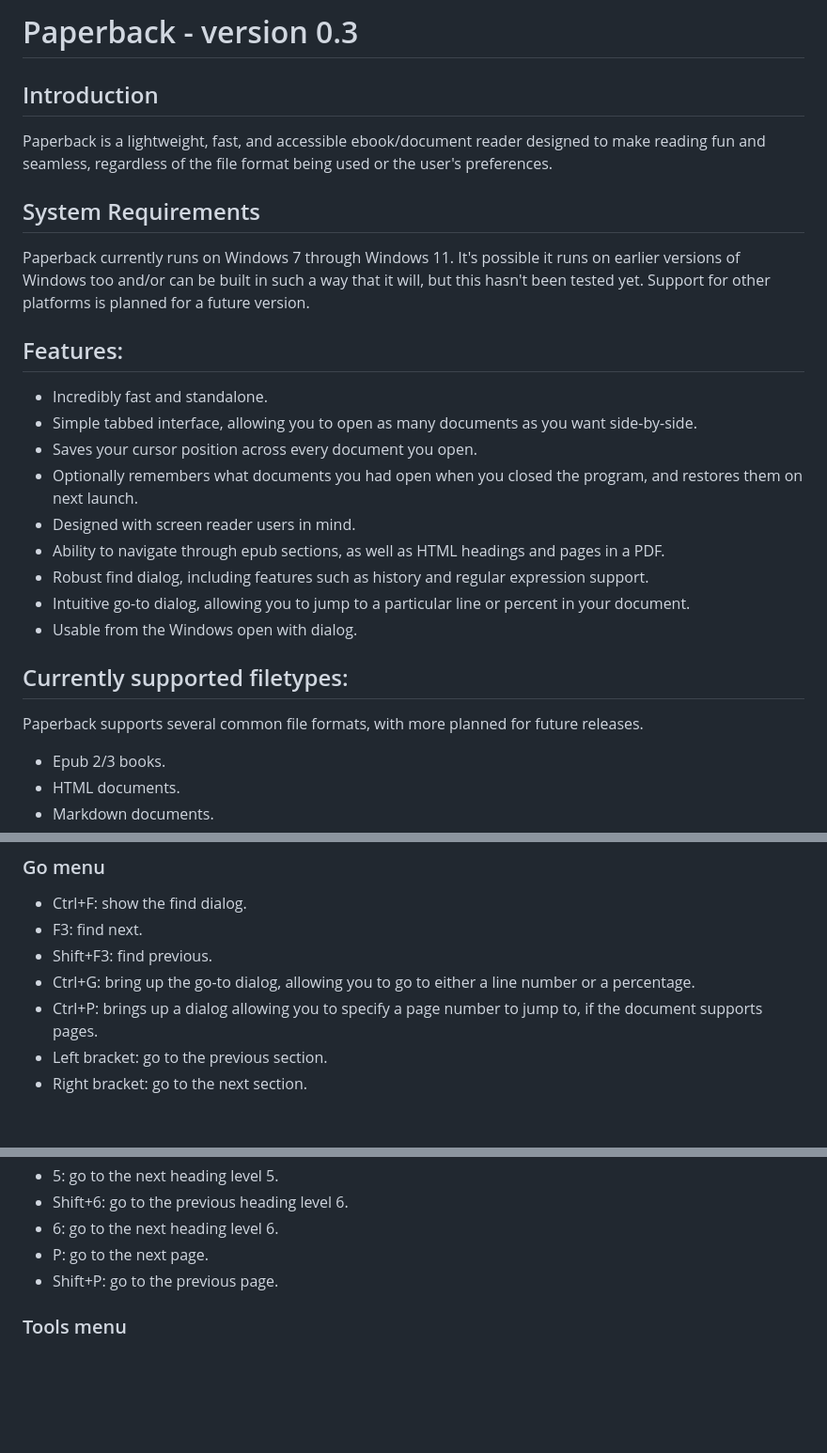
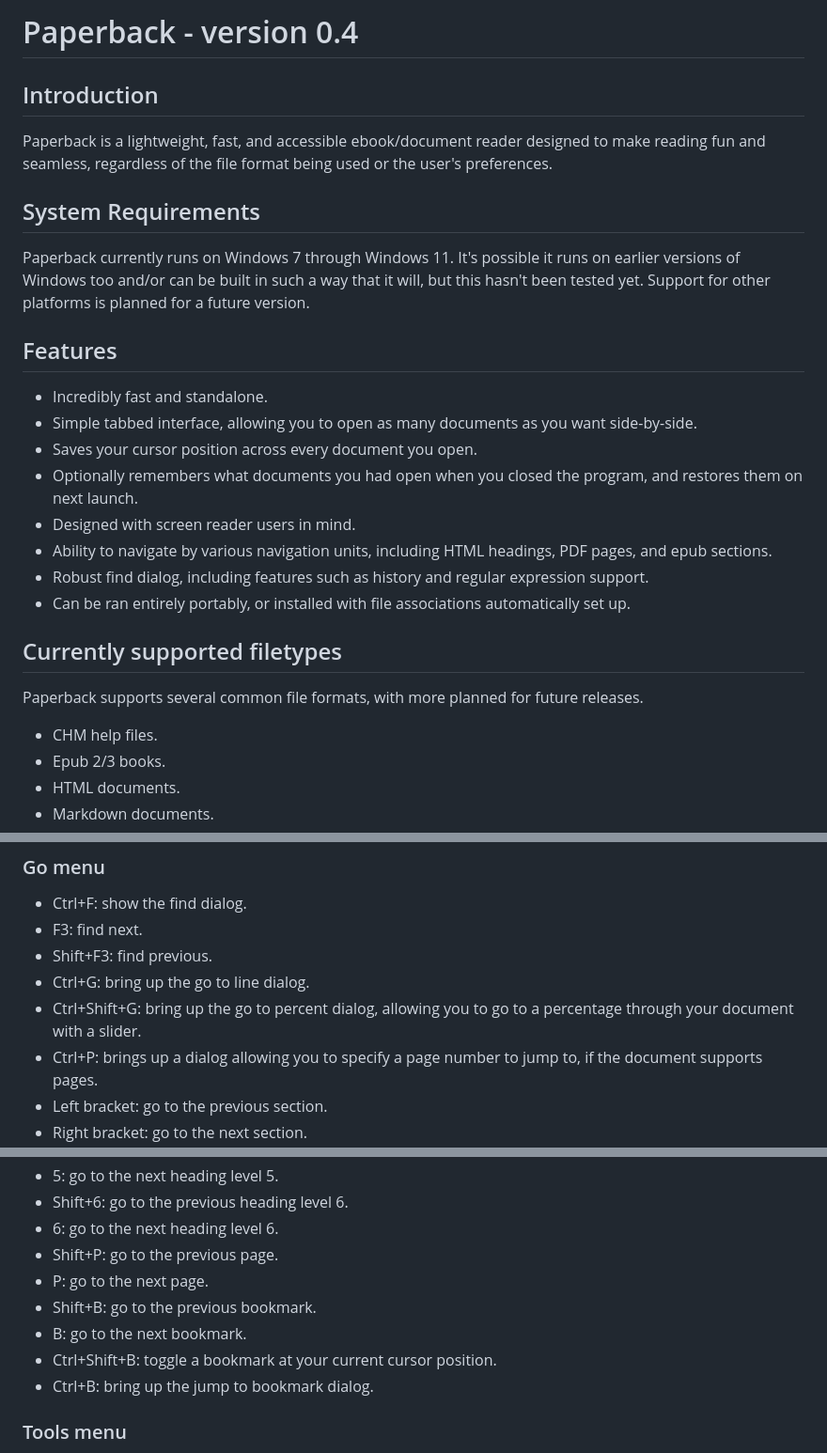
Before and after one commit to trypsynth/paperback, a Markdown page: doc/readme.md, 3 parts joined by grey strips. Shown: that part at 94% size. GitHub-like rendering; blank space fills up the shorter version.

Commit message:
Update readme for 0.4.

```diff
--- a/doc/readme.md
+++ b/doc/readme.md
@@ -1,24 +1,24 @@
-# Paperback - version 0.3
+# Paperback - version 0.4
 ## Introduction
 Paperback is a lightweight, fast, and accessible ebook/document reader designed to make reading fun and seamless, regardless of the file format being used or the user's preferences.
 
 ## System Requirements
 Paperback currently runs on Windows 7 through Windows 11. It's possible it runs on earlier versions of Windows too and/or can be built in such a way that it will, but this hasn't been tested yet. Support for other platforms is planned for a future version.
 
-## Features:
+## Features
 * Incredibly fast and standalone.
 * Simple tabbed interface, allowing you to open as many documents as you want side-by-side.
 * Saves your cursor position across every document you open.
 * Optionally remembers what documents you had open when you closed the program, and restores them on next launch.
 * Designed with screen reader users in mind.
-* Ability to navigate through epub sections, as well as HTML headings and pages in a PDF.
+* Ability to navigate by various navigation units, including HTML headings, PDF pages, and epub sections.
 * Robust find dialog, including features such as history and regular expression support.
-* Intuitive go-to dialog, allowing you to jump to a particular line or percent in your document.
-* Usable from the Windows open with dialog.
+* Can be ran entirely portably, or installed with file associations automatically set up.
 
-## Currently supported filetypes:
+## Currently supported filetypes
 Paperback supports several common file formats, with more planned for future releases.
 
+* CHM help files.
 * Epub 2/3 books.
 * HTML documents.
 * Markdown documents.
@@ -38,7 +38,8 @@ Paperback's user interface was designed specifically with keyboard and screen re
 * Ctrl+F: show the find dialog.
 * F3: find next.
 * Shift+F3: find previous.
-* Ctrl+G: bring up the go-to dialog, allowing you to go to either a line number or a percentage.
+* Ctrl+G: bring up the go to line dialog.
+* Ctrl+Shift+G: bring up the go to percent dialog, allowing you to go to a percentage through your document with a slider.
 * Ctrl+P: brings up a dialog allowing you to specify a page number to jump to, if the document supports pages.
 * Left bracket: go to the previous section.
 * Right bracket: go to the next section.
@@ -56,8 +57,12 @@ Paperback's user interface was designed specifically with keyboard and screen re
 * 5: go to the next heading level 5.
 * Shift+6: go to the previous heading level 6.
 * 6: go to the next heading level 6.
+* Shift+P: go to the previous page.
 * P: go to the next page.
-* Shift+P: go to the previous page.
+* Shift+B: go to the previous bookmark.
+* B: go to the next bookmark.
+* Ctrl+Shift+B: toggle a bookmark at your current cursor position.
+* Ctrl+B: bring up the jump to bookmark dialog.
 
 ### Tools menu
 * Ctrl+W: view the word count of the currently focused document.
```
Also changed, not shown: other parts of doc/readme.md (+1 -0 lines).
